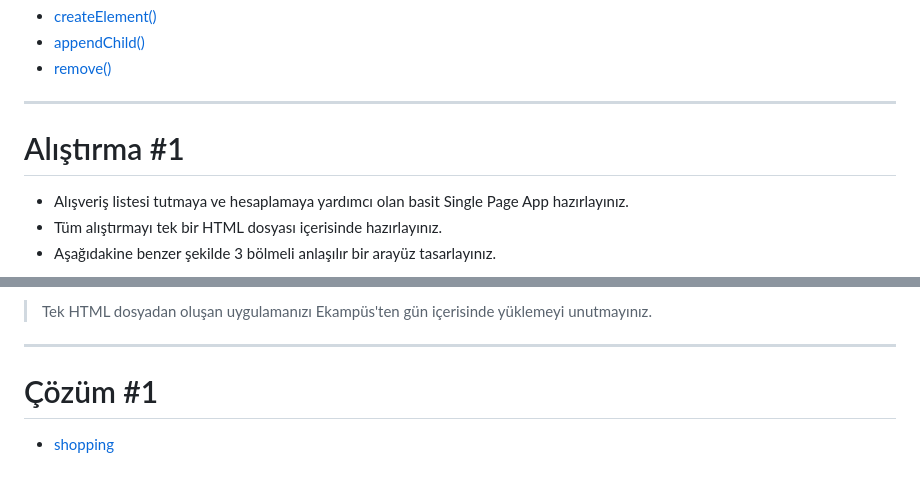
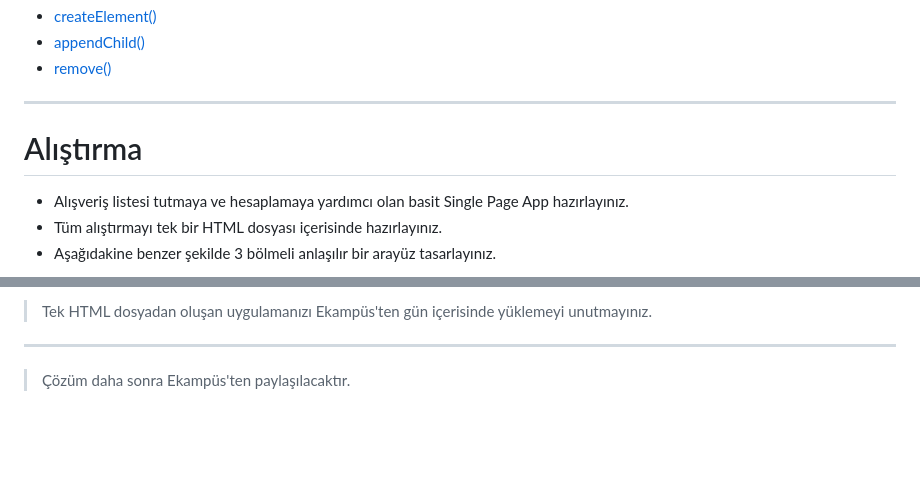
Before and after one commit to mof-selvi/web-tabanli-programlama, a Markdown page: lab05/README.md, 2 parts joined by grey strips. Rendered like a GitHub page; folded sections open; blank space fills up the shorter version.

```diff
--- a/lab05/README.md
+++ b/lab05/README.md
@@ -780,7 +780,7 @@ buttonElement.addEventListener("click", function() {
 ---
 
 
-# Alıştırma #1
+# Alıştırma
 - Alışveriş listesi tutmaya ve hesaplamaya yardımcı olan basit Single Page App hazırlayınız.
 - Tüm alıştırmayı tek bir HTML dosyası içerisinde hazırlayınız.
 - Aşağıdakine benzer şekilde 3 bölmeli anlaşılır bir arayüz tasarlayınız.
@@ -810,5 +810,4 @@ buttonElement.addEventListener("click", function() {
 
 ---
 
-# Çözüm #1
-- [shopping](shopping.html)
+> Çözüm daha sonra Ekampüs'ten paylaşılacaktır.
```
